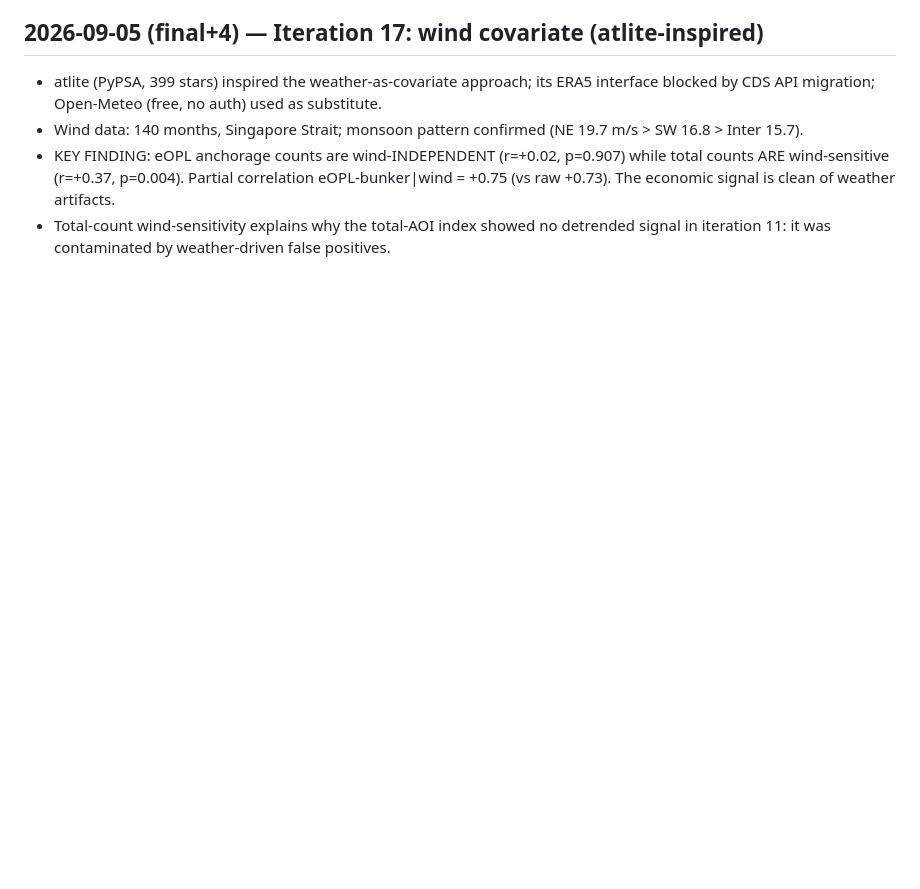
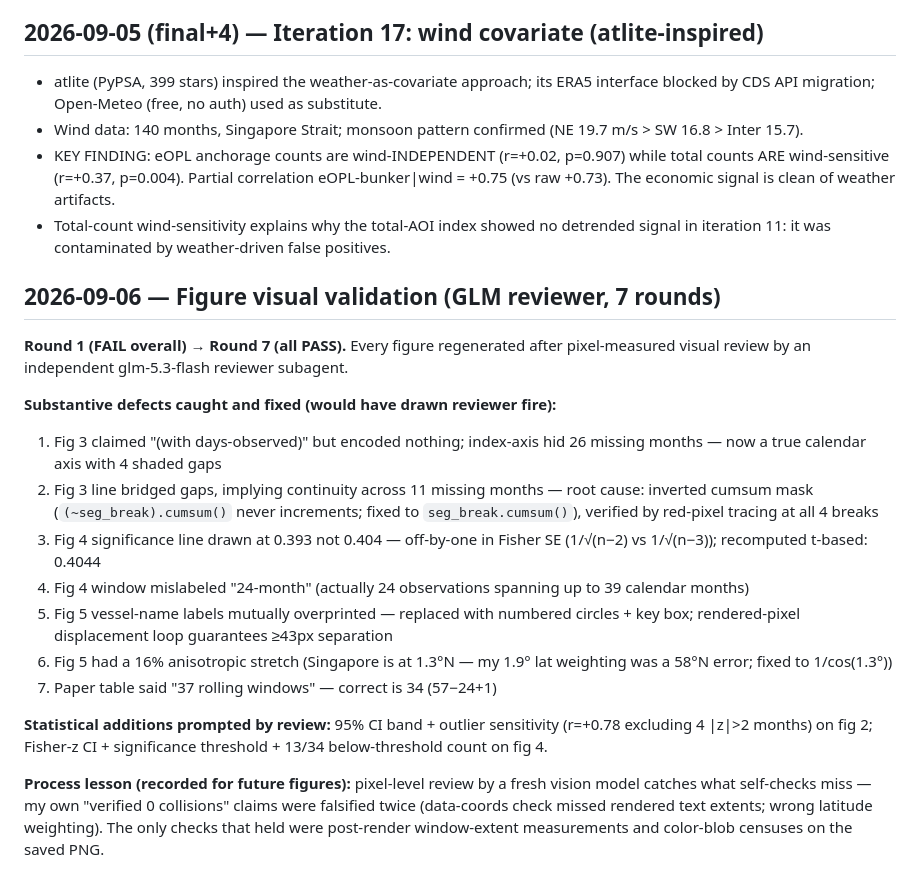
Before and after one commit to siva-sub/sg-strait-observatory, a Markdown page: CHANGELOG.md, the part around the change. GitHub-like rendering; blank space fills up the shorter version.

Commit message:
changelog: 7-round figure visual validation record

```diff
--- a/CHANGELOG.md
+++ b/CHANGELOG.md
@@ -138,3 +138,20 @@
 - Wind data: 140 months, Singapore Strait; monsoon pattern confirmed (NE 19.7 m/s > SW 16.8 > Inter 15.7).
 - KEY FINDING: eOPL anchorage counts are wind-INDEPENDENT (r=+0.02, p=0.907) while total counts ARE wind-sensitive (r=+0.37, p=0.004). Partial correlation eOPL-bunker|wind = +0.75 (vs raw +0.73). The economic signal is clean of weather artifacts.
 - Total-count wind-sensitivity explains why the total-AOI index showed no detrended signal in iteration 11: it was contaminated by weather-driven false positives.
+
+## 2026-09-06 — Figure visual validation (GLM reviewer, 7 rounds)
+
+**Round 1 (FAIL overall) → Round 7 (all PASS).** Every figure regenerated after pixel-measured visual review by an independent glm-5.3-flash reviewer subagent.
+
+**Substantive defects caught and fixed (would have drawn reviewer fire):**
+1. Fig 3 claimed "(with days-observed)" but encoded nothing; index-axis hid 26 missing months — now a true calendar axis with 4 shaded gaps
+2. Fig 3 line bridged gaps, implying continuity across 11 missing months — root cause: inverted cumsum mask (`(~seg_break).cumsum()` never increments; fixed to `seg_break.cumsum()`), verified by red-pixel tracing at all 4 breaks
+3. Fig 4 significance line drawn at 0.393 not 0.404 — off-by-one in Fisher SE (1/√(n−2) vs 1/√(n−3)); recomputed t-based: 0.4044
+4. Fig 4 window mislabeled "24-month" (actually 24 observations spanning up to 39 calendar months)
+5. Fig 5 vessel-name labels mutually overprinted — replaced with numbered circles + key box; rendered-pixel displacement loop guarantees ≥43px separation
+6. Fig 5 had a 16% anisotropic stretch (Singapore is at 1.3°N — my 1.9° lat weighting was a 58°N error; fixed to 1/cos(1.3°))
+7. Paper table said "37 rolling windows" — correct is 34 (57−24+1)
+
+**Statistical additions prompted by review:** 95% CI band + outlier sensitivity (r=+0.78 excluding 4 |z|>2 months) on fig 2; Fisher-z CI + significance threshold + 13/34 below-threshold count on fig 4.
+
+**Process lesson (recorded for future figures):** pixel-level review by a fresh vision model catches what self-checks miss — my own "verified 0 collisions" claims were falsified twice (data-coords check missed rendered text extents; wrong latitude weighting). The only checks that held were post-render window-extent measurements and color-blob censuses on the saved PNG.
```
